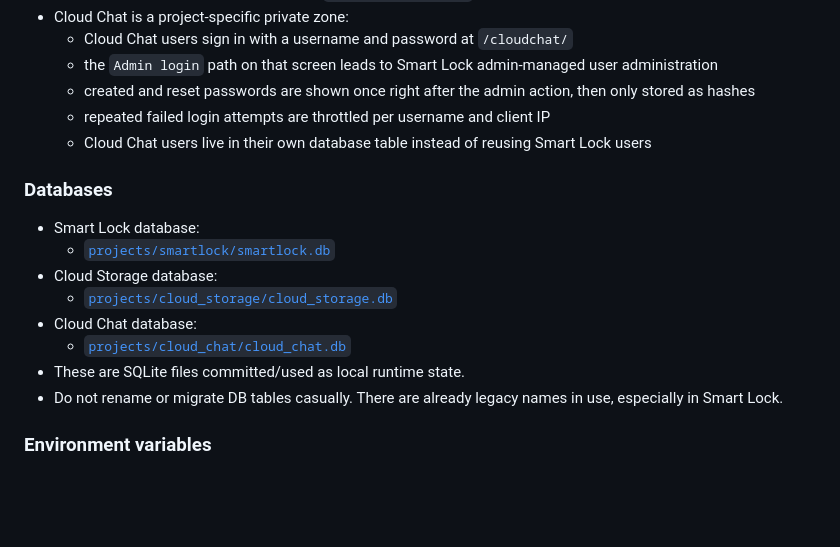
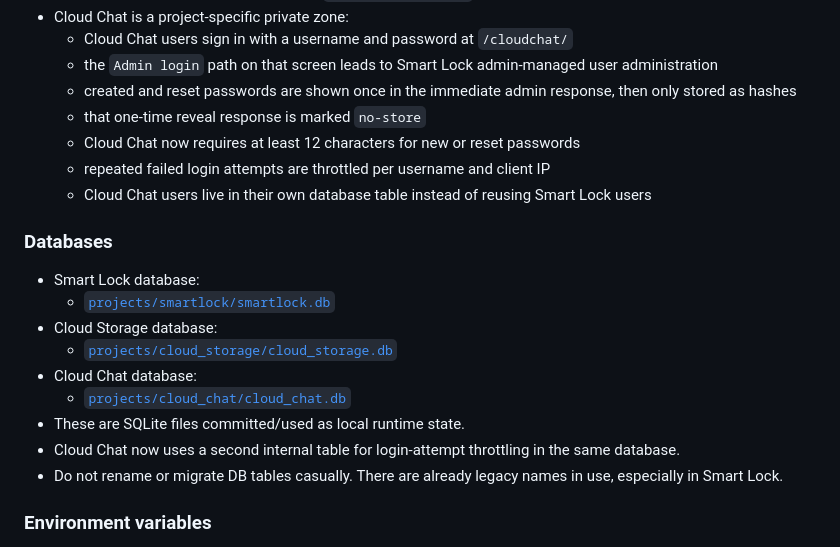
Before and after one commit to friedutch/website, a Markdown page: README.md, the part around the change. Rendered like a GitHub page; blank space fills up the shorter version.

```diff
--- a/README.md
+++ b/README.md
@@ -135,7 +135,9 @@
 - Cloud Chat is a project-specific private zone:
   - Cloud Chat users sign in with a username and password at `/cloudchat/`
   - the `Admin login` path on that screen leads to Smart Lock admin-managed user administration
-  - created and reset passwords are shown once right after the admin action, then only stored as hashes
+  - created and reset passwords are shown once in the immediate admin response, then only stored as hashes
+  - that one-time reveal response is marked `no-store`
+  - Cloud Chat now requires at least 12 characters for new or reset passwords
   - repeated failed login attempts are throttled per username and client IP
   - Cloud Chat users live in their own database table instead of reusing Smart Lock users
 
@@ -147,6 +149,7 @@
 - Cloud Chat database:
   - [`projects/cloud_chat/cloud_chat.db`](/Users/administrator/Sites/friedutchplus/projects/cloud_chat/cloud_chat.db)
 - These are SQLite files committed/used as local runtime state.
+- Cloud Chat now uses a second internal table for login-attempt throttling in the same database.
 - Do not rename or migrate DB tables casually. There are already legacy names in use, especially in Smart Lock.
 
 ### Environment variables
```
Also changed, not shown: projects/cloud_chat/README.md (+5 -0 lines).
